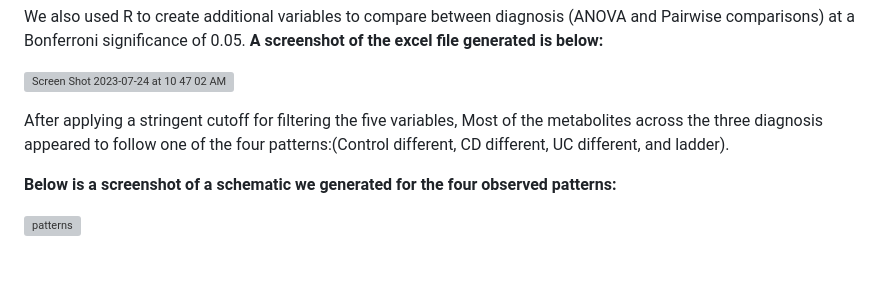
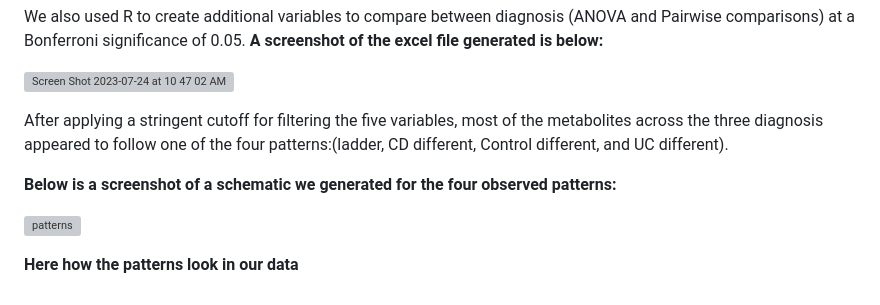
Before and after one commit to RKA2020/Maplet-GutData, a Markdown page: README.md, the part around the change. Rendered like a GitHub page; blank space fills up the shorter version; grey boxes are pictures that could not be loaded.

```diff
--- a/README.md
+++ b/README.md
@@ -65,9 +65,11 @@ We also used R to create additional variables to compare between diagnosis (ANOV
 ![Screen Shot 2023-07-24 at 10 47 02 AM](https://github.com/RKA2020/Maplet_Gut_Data/assets/127655038/262320dd-ea61-4bcd-89f5-499255981b13)
 
 
-After applying a stringent cutoff for filtering the five variables, Most of the metabolites across the three diagnosis appeared to follow one of the four patterns:(Control different, CD different, UC different, and ladder).
+After applying a stringent cutoff for filtering the five variables, most of the metabolites across the three diagnosis appeared to follow one of the four patterns:(ladder, CD different, Control different, and UC different).
 
 **Below is a screenshot of a schematic we generated for the four observed patterns:**
 
 
 ![patterns](https://github.com/RKA2020/Maplet_Gut_Data/assets/127655038/7689df54-706d-4f60-a745-9e74ff5348bb)
+
+**Here how the patterns look in our data**
```
